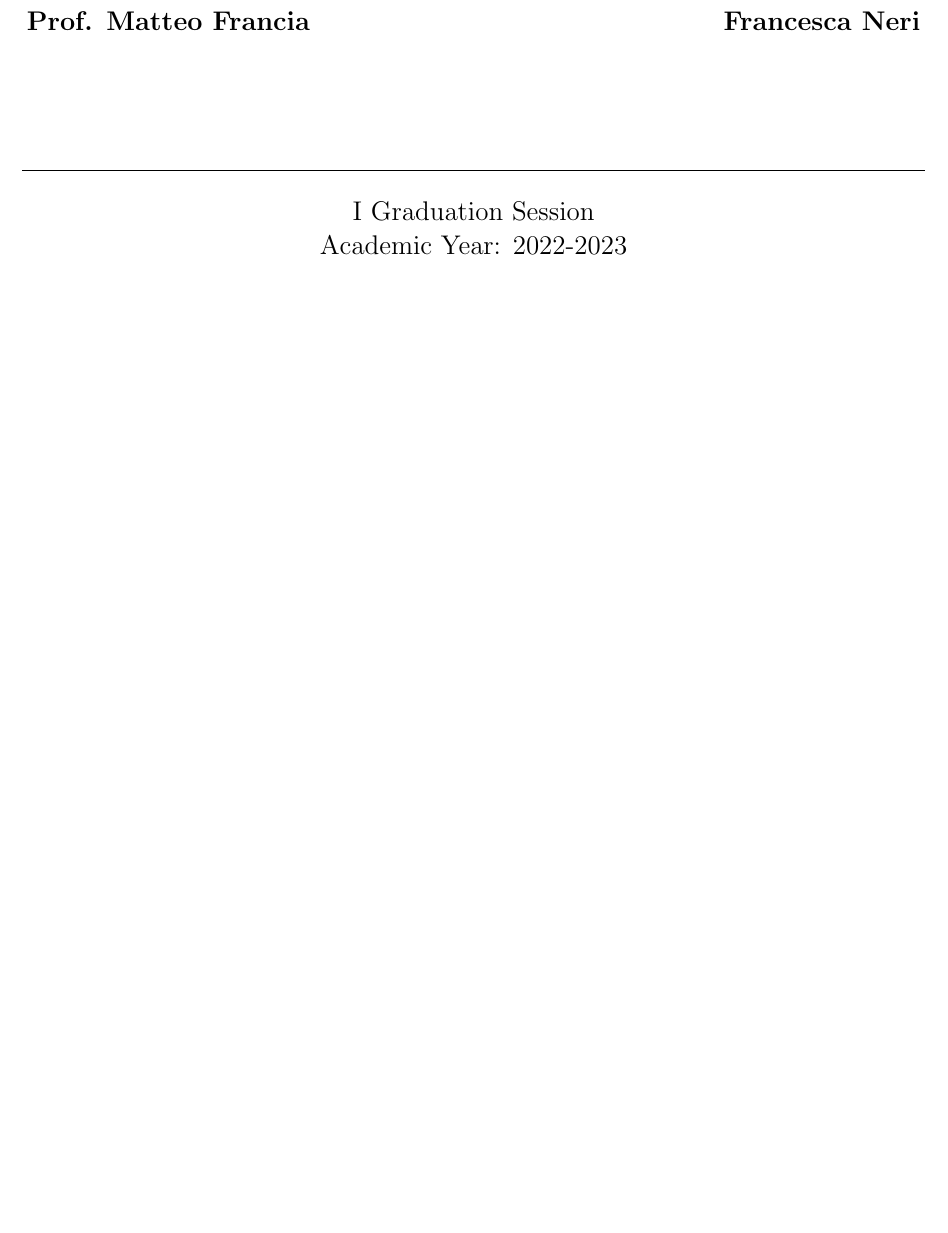
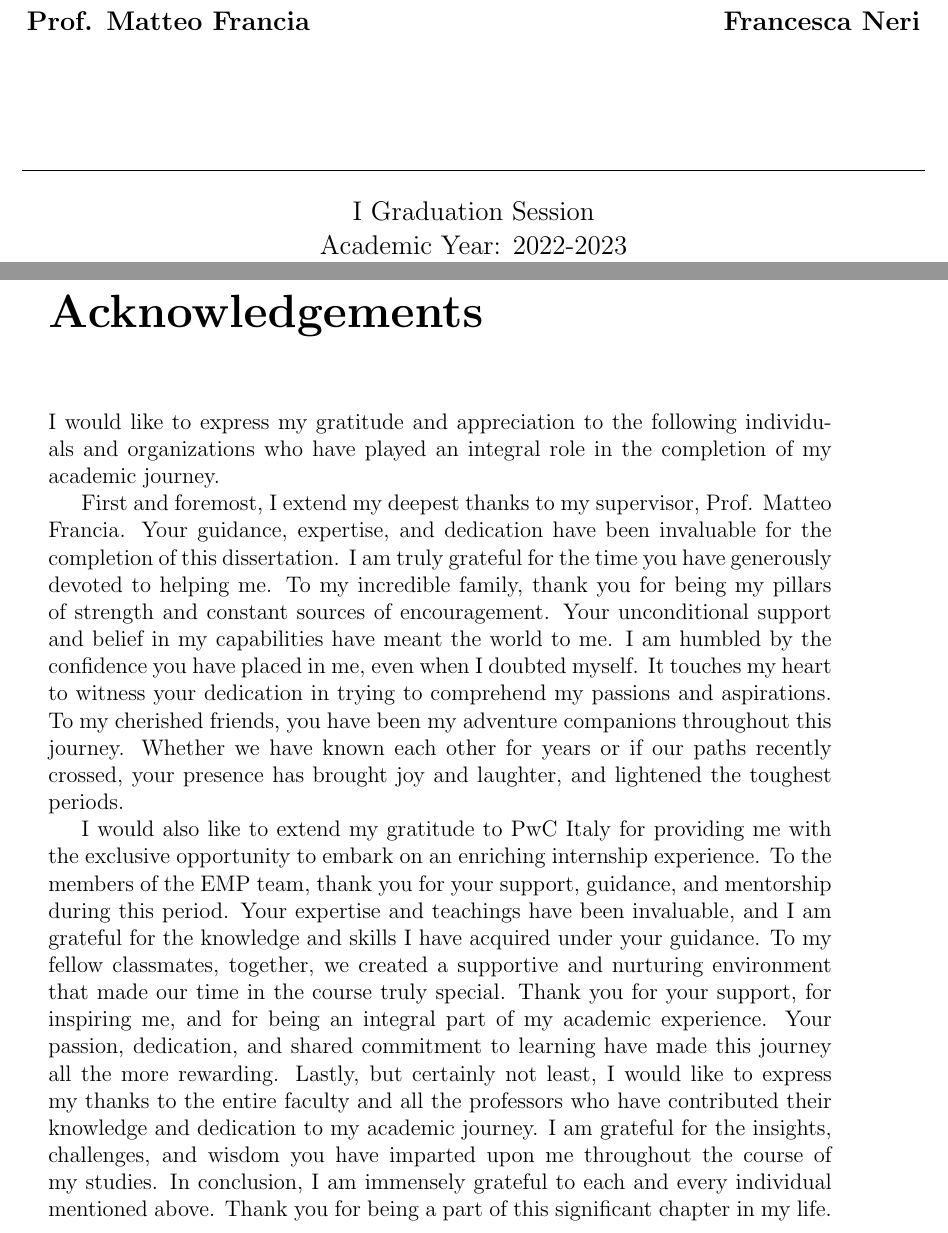
Before and after one commit to CescaNeri/cloud-epm-thesis, a LaTeX thesis (thesis-main.tex): part of page 1 of 77 before the commit and two parts of pages 1 and 3 of 79 after it, the two joined at a grey line, cut so that both start at the same text, the shorter picture padded with empty space. Compiled offline with pdfLaTeX.

Commit message:
add aknowledgments

```diff
--- a/thesis-main.tex
+++ b/thesis-main.tex
@@ -16,11 +16,49 @@
 
 \input{front.tex}
 
-%\begin{acknowledgements}
-
-%I would like to express my gratitude to PwC Italy for this opportunity, to the entire EPM team for welcoming me and making me feel like a part of the team, and my supervisor for his guidance and support throughout the internship. \\
-
-%\end{acknowledgements}
+\begin{acknowledgements}
+
+I would like to express my gratitude and appreciation to the following individuals and organizations who have played an integral role in the completion of my academic journey.
+
+First and foremost, I extend my deepest thanks to my supervisor, Prof. Matteo Francia.
+%
+Your guidance, expertise, and dedication have been invaluable for the completion of this dissertation.
+%
+I am truly grateful for the time you have generously devoted to helping me.
+%
+To my incredible family, thank you for being my pillars of strength and constant sources of encouragement.
+%
+Your unconditional support and belief in my capabilities have meant the world to me.
+%
+I am humbled by the confidence you have placed in me, even when I doubted myself.
+%
+It touches my heart to witness your dedication in trying to comprehend my passions and aspirations.
+%
+To my cherished friends, you have been my adventure companions throughout this journey.
+%
+Whether we have known each other for years or if our paths recently crossed, your presence has brought joy and laughter, and lightened the toughest periods.
+
+I would also like to extend my gratitude to PwC Italy for providing me with the exclusive opportunity to embark on an enriching internship experience.
+%
+To the members of the EMP team, thank you for your support, guidance, and mentorship during this period.
+%
+Your expertise and teachings have been invaluable, and I am grateful for the knowledge and skills I have acquired under your guidance.
+%
+To my fellow classmates, together, we created a supportive and nurturing environment that made our time in the course truly special.
+%
+Thank you for your support, for inspiring me, and for being an integral part of my academic experience.
+%
+Your passion, dedication, and shared commitment to learning have made this journey all the more rewarding.
+%
+Lastly, but certainly not least, I would like to express my thanks to the entire faculty and all the professors who have contributed their knowledge and dedication to my academic journey.
+%
+I am grateful for the insights, challenges, and wisdom you have imparted upon me throughout the course of my studies.
+%
+In conclusion, I am immensely grateful to each and every individual mentioned above.
+%
+Thank you for being a part of this significant chapter in my life.
+
+\end{acknowledgements}
 
 \begin{abstract}
 
```
